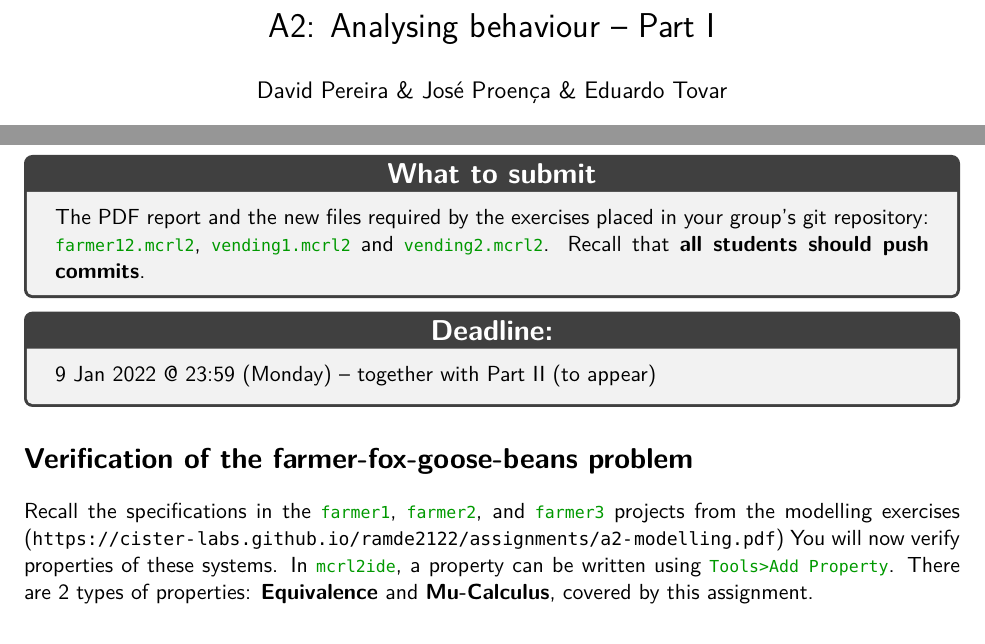
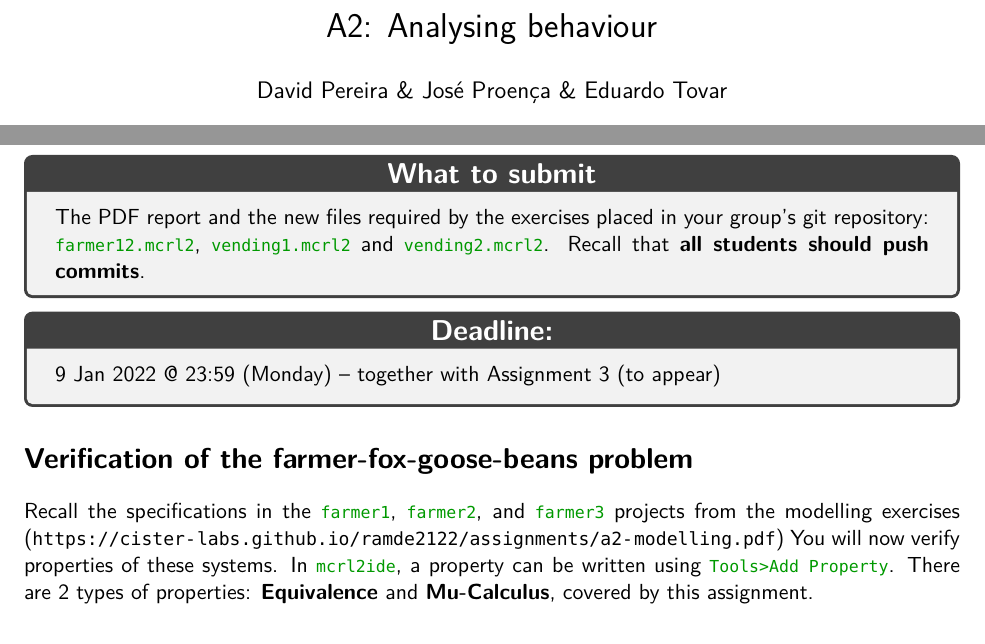
Before and after one commit to cister-labs/ramde2122, a LaTeX problem sheet (assignments/a2-verification.tex): two parts of page 1 of 3, joined at a grey line, cut so that both start at the same text. Compiled offline with pdfLaTeX.

Commit message:
fixed typo in A2; updating evaluation in site

```diff
--- a/assignments/a2-verification.tex
+++ b/assignments/a2-verification.tex
@@ -16,7 +16,7 @@
 %                         Start here
 % --------------------------------------------------------------
 
-\title{A2: Analysing behaviour -- Part I}
+\title{A2: Analysing behaviour}
 % {\Large Crossing the river -- Part 2}}
 
 \author{David Pereira \& Jos\'{e} Proen\c{c}a \& Eduardo Tovar}
@@ -35,7 +35,7 @@ Recall that \textbf{all students should push commits}.
 }
 
 \descrbox{Deadline:}{
-  9 Jan 2022 @ 23:59 (Monday) -- together with Part II (to appear)
+  9 Jan 2022 @ 23:59 (Monday) -- together with Assignment 3 (to appear)
 }
 
 
```
Also changed, not shown: assignments/a2-verification.pdf, readme.md, assignments/a2-verification.tex (2 more changed lines).
